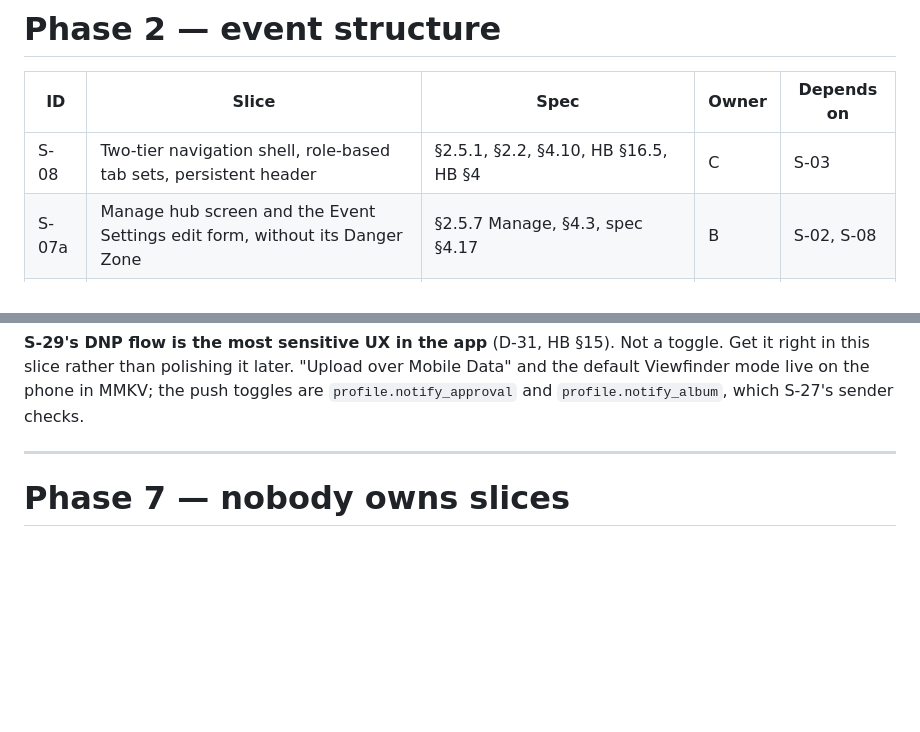
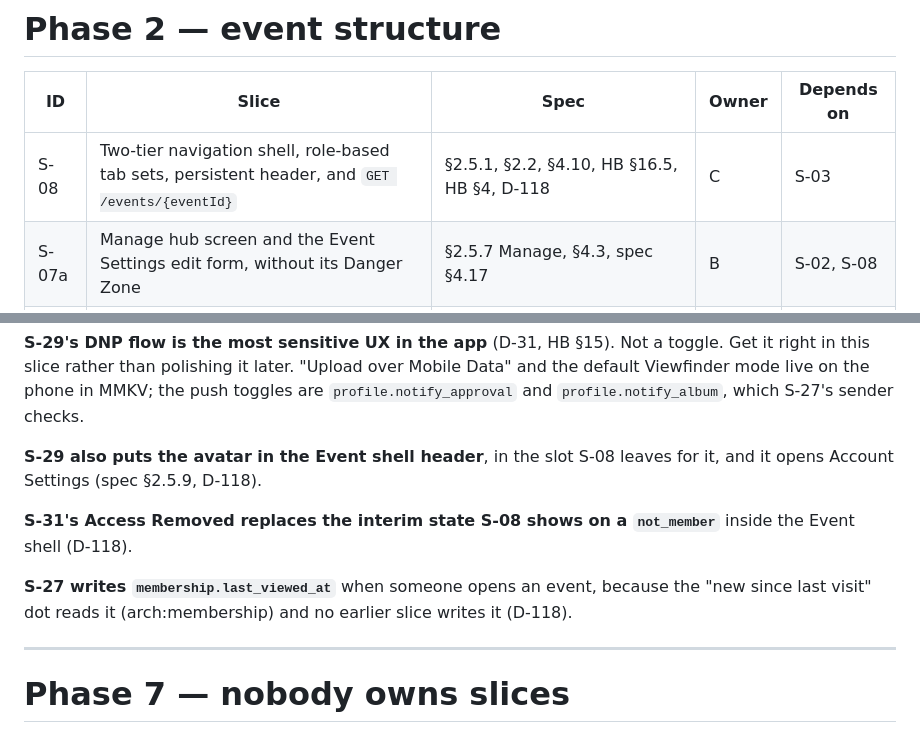
Before and after one commit to MomentLens/app, a Markdown page: docs/WorkSlices.md, 2 parts joined by grey strips. Rendered like a GitHub page; blank space fills up the shorter version.

```diff
--- a/docs/WorkSlices.md
+++ b/docs/WorkSlices.md
@@ -87,7 +87,7 @@ Nobody works alone here. The point is that all three machines and the deployed s
 
 | ID | Slice | Spec | Owner | Depends on |
 |---|---|---|---|---|
-| S-08 | Two-tier navigation shell, role-based tab sets, persistent header | §2.5.1, §2.2, §4.10, HB §16.5, HB §4 | C | S-03 |
+| S-08 | Two-tier navigation shell, role-based tab sets, persistent header, and `GET /events/{eventId}` | §2.5.1, §2.2, §4.10, HB §16.5, HB §4, D-118 | C | S-03 |
 | S-07a | Manage hub screen and the Event Settings edit form, without its Danger Zone | §2.5.7 Manage, §4.3, spec §4.17 | B | S-02, S-08 |
 | S-04 | Sub-events CRUD, Schedule screen, **status computation**, the Admin's Delay action | §4.3, §4.6, §2.5.5, §4.10, spec §4.17, arch:sub_event | U | S-02, S-08 |
 | S-05 | Invite links and shortcodes, both roles, revoke and regenerate | §4.4, §2.1.3 Phase C | C | S-03, S-07a |
@@ -199,6 +199,12 @@ The heaviest phase. Ukasha owns most of it because the worker is his, so hand hi
 **S-31 also writes the `consent` migration**, as the first slice to write that table. S-01's signup ends at Home with no consent screen, so the gate blocks every account with no row for the current policy version, the ones made before S-31 included (arch:consent).
 
 **S-29's DNP flow is the most sensitive UX in the app** (D-31, HB §15). Not a toggle. Get it right in this slice rather than polishing it later. "Upload over Mobile Data" and the default Viewfinder mode live on the phone in MMKV; the push toggles are `profile.notify_approval` and `profile.notify_album`, which S-27's sender checks.
+
+**S-29 also puts the avatar in the Event shell header**, in the slot S-08 leaves for it, and it opens Account Settings (spec §2.5.9, D-118).
+
+**S-31's Access Removed replaces the interim state S-08 shows on a `not_member`** inside the Event shell (D-118).
+
+**S-27 writes `membership.last_viewed_at`** when someone opens an event, because the "new since last visit" dot reads it (arch:membership) and no earlier slice writes it (D-118).
 
 ---
 
```
Also changed, not shown: AGENTS.md (+2 -2 lines), docs/DecisionLog.md (+21 -0 lines).
